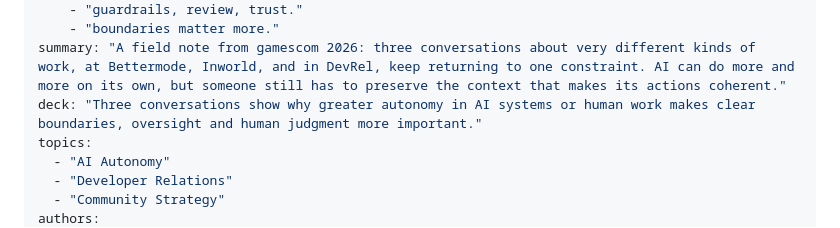
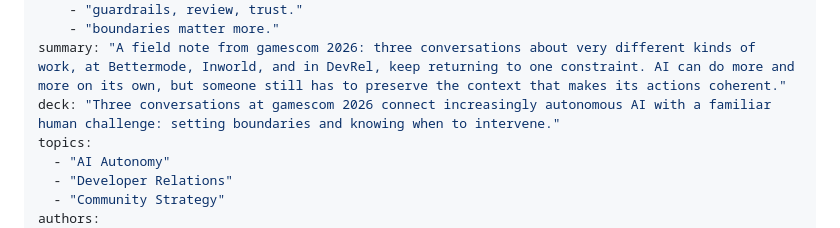
Before and after one commit to detherionx/communitygeeks, a Markdown page: content/public-thinking/who-keeps-the-thread.md, the part around the change. Drawn GitHub-style.

Commit message:
Refine Who Keeps the Thread subtitles

```diff
--- a/content/public-thinking/who-keeps-the-thread.md
+++ b/content/public-thinking/who-keeps-the-thread.md
@@ -16,7 +16,7 @@ journal:         # homepage field journal notation (see src/_data/journalPages.j
     - "guardrails, review, trust."
     - "boundaries matter more."
 summary: "A field note from gamescom 2026: three conversations about very different kinds of work, at Bettermode, Inworld, and in DevRel, keep returning to one constraint. AI can do more and more on its own, but someone still has to preserve the context that makes its actions coherent."
-deck: "Three conversations show why greater autonomy in AI systems or human work makes clear boundaries, oversight and human judgment more important."
+deck: "Three conversations at gamescom 2026 connect increasingly autonomous AI with a familiar human challenge: setting boundaries and knowing when to intervene."
 topics:
   - "AI Autonomy"
   - "Developer Relations"
```
Also changed, not shown: content/public-thinking/wer-haelt-den-faden.md (+1 -1 lines).
